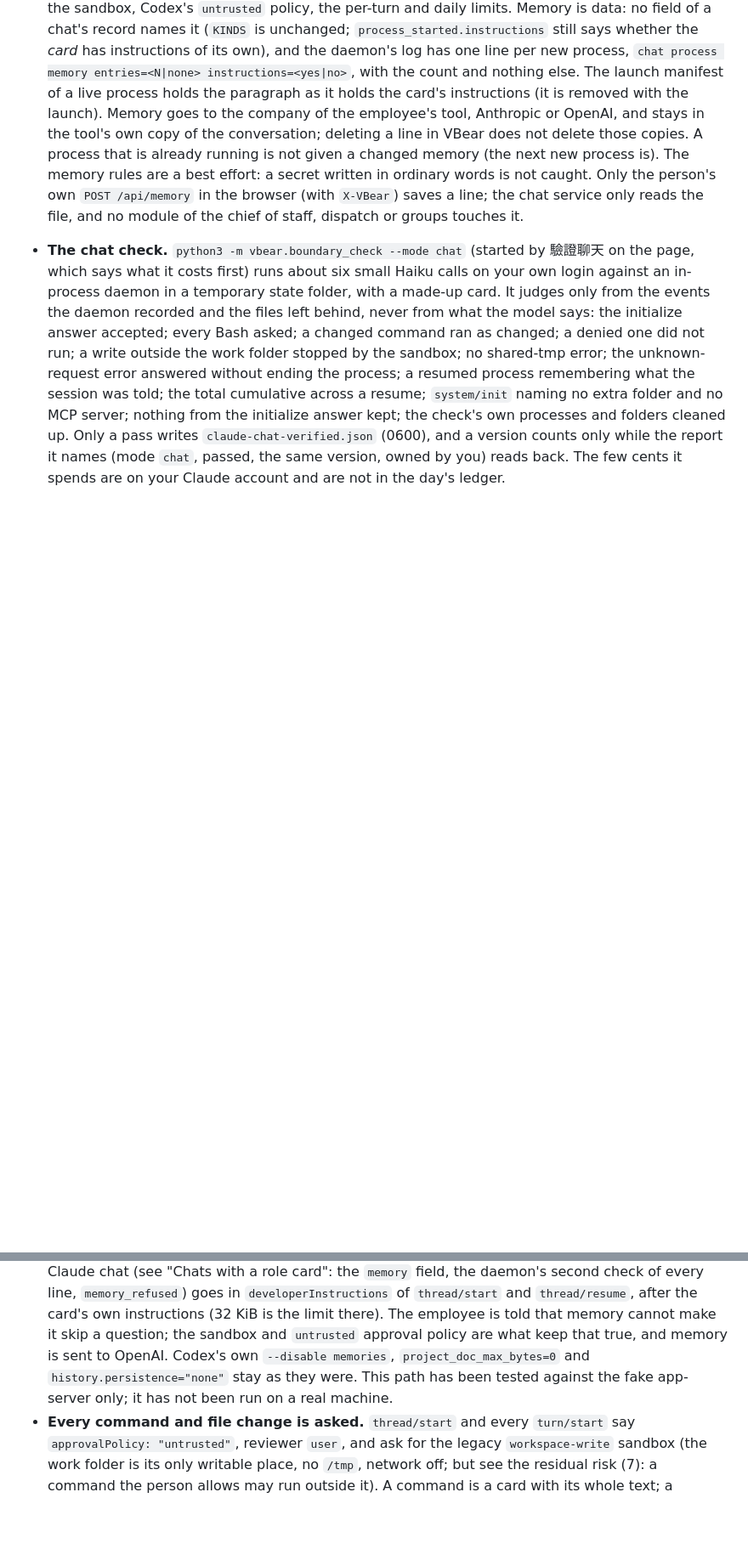
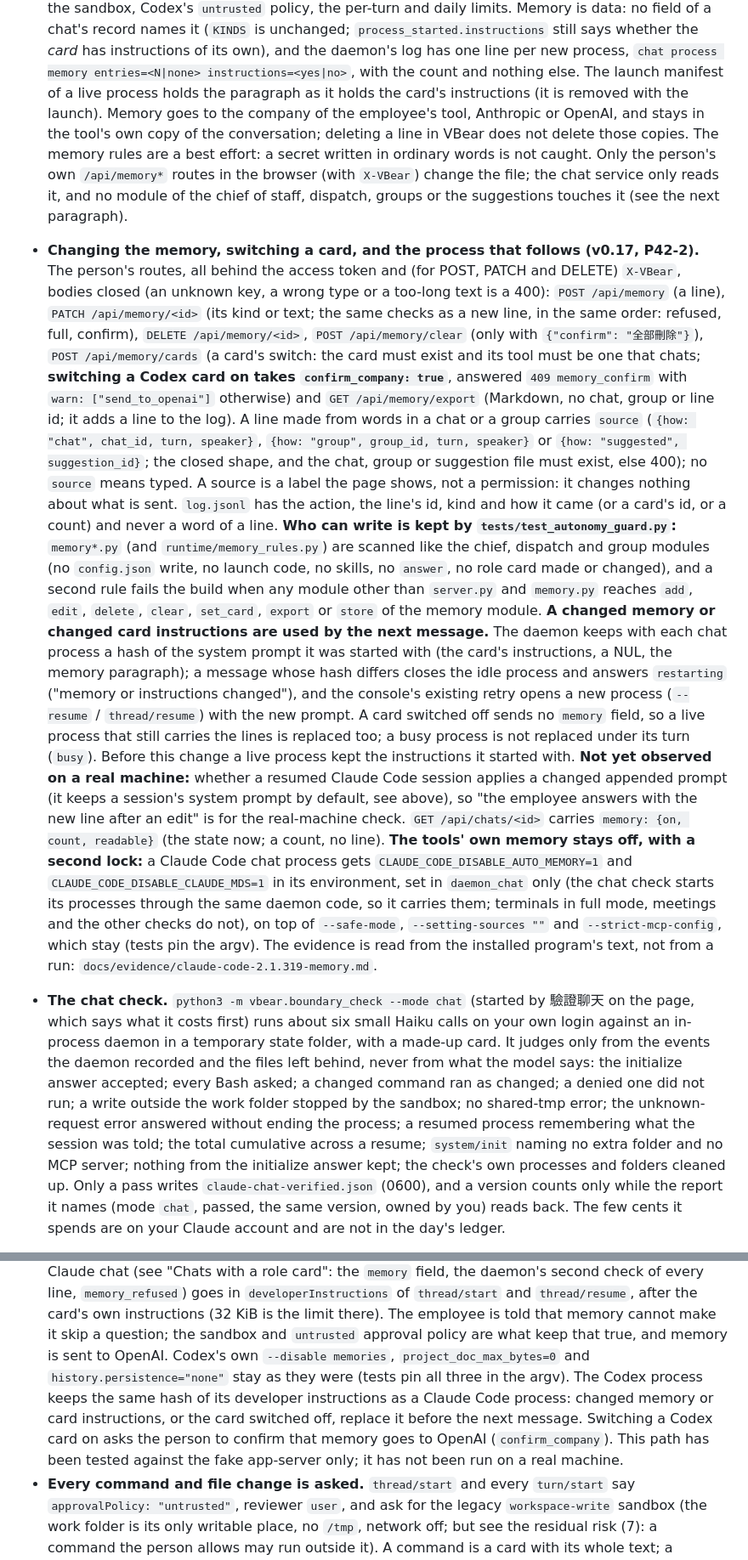
Before and after one commit to sidphoto/vbear, a Markdown page: docs/SECURITY-MODEL.md, 2 parts joined by grey strips. Shown at 85% size. Drawn GitHub-style; blank space fills up the shorter version.

Commit message:
docs(security): memory switches, edits, the new-process rule and the two environment variables; evidence for Claude Code 2.1.319
Co-Authored-By: Claude Sonnet 5.5 <noreply@anthropic.com>

```diff
--- a/docs/SECURITY-MODEL.md
+++ b/docs/SECURITY-MODEL.md
@@ -1056,10 +1056,38 @@ process starts until a version passes the chat check.
   daemon's log has one line per new process, `chat process memory entries=<N|none> instructions=<yes|no>`, with the count
   and nothing else. The launch manifest of a live process holds the paragraph as it holds the card's instructions (it is
   removed with the launch). Memory goes to the company of the employee's tool, Anthropic or OpenAI, and stays in the tool's
-  own copy of the conversation; deleting a line in VBear does not delete those copies. A process that is already running is
-  not given a changed memory (the next new process is). The memory rules are a best effort: a secret written in ordinary
-  words is not caught. Only the person's own `POST /api/memory` in the browser (with `X-VBear`) saves a line; the chat
-  service only reads the file, and no module of the chief of staff, dispatch or groups touches it.
+  own copy of the conversation; deleting a line in VBear does not delete those copies. The memory rules are a best effort:
+  a secret written in ordinary words is not caught. Only the person's own `/api/memory*` routes in the browser (with
+  `X-VBear`) change the file; the chat service only reads it, and no module of the chief of staff, dispatch, groups or the
+  suggestions touches it (see the next paragraph).
+- **Changing the memory, switching a card, and the process that follows (v0.17, P42-2).** The person's routes, all behind the
+  access token and (for POST, PATCH and DELETE) `X-VBear`, bodies closed (an unknown key, a wrong type or a too-long text is a
+  400): `POST /api/memory` (a line), `PATCH /api/memory/<id>` (its kind or text; the same checks as a new line, in the same order:
+  refused, full, confirm), `DELETE /api/memory/<id>`, `POST /api/memory/clear` (only with `{"confirm": "全部刪除"}`),
+  `POST /api/memory/cards` (a card's switch: the card must exist and its tool must be one that chats; **switching a Codex card
+  on takes `confirm_company: true`**, answered `409 memory_confirm` with `warn: ["send_to_openai"]` otherwise) and
+  `GET /api/memory/export` (Markdown, no chat, group or line id; it adds a line to the log). A line made from words in a chat or a
+  group carries `source` (`{how: "chat", chat_id, turn, speaker}`, `{how: "group", group_id, turn, speaker}` or `{how:
+  "suggested", suggestion_id}`; the closed shape, and the chat, group or suggestion file must exist, else 400); no `source` means
+  typed. A source is a label the page shows, not a permission: it changes nothing about what is sent. `log.jsonl` has the action,
+  the line's id, kind and how it came (or a card's id, or a count) and never a word of a line. **Who can write is kept by
+  `tests/test_autonomy_guard.py`:** `memory*.py` (and `runtime/memory_rules.py`) are scanned like the chief, dispatch and group
+  modules (no `config.json` write, no launch code, no skills, no `answer`, no role card made or changed), and a second rule fails
+  the build when any module other than `server.py` and `memory.py` reaches `add`, `edit`, `delete`, `clear`, `set_card`,
+  `export` or `store` of the memory module. **A changed memory or changed card instructions are used by the next message.** The
+  daemon keeps with each chat process a hash of the system prompt it was started with (the card's instructions, a NUL, the
+  memory paragraph); a message whose hash differs closes the idle process and answers `restarting` ("memory or instructions
+  changed"), and the console's existing retry opens a new process (`--resume` / `thread/resume`) with the new prompt. A card
+  switched off sends no `memory` field, so a live process that still carries the lines is replaced too; a busy process is not
+  replaced under its turn (`busy`). Before this change a live process kept the instructions it started with. **Not yet observed on
+  a real machine:** whether a resumed Claude Code session applies a changed appended prompt (it keeps a session's system prompt by
+  default, see above), so "the employee answers with the new line after an edit" is for the real-machine check. `GET
+  /api/chats/<id>` carries `memory: {on, count, readable}` (the state now; a count, no line). **The tools' own memory stays off,
+  with a second lock:** a Claude Code chat process gets `CLAUDE_CODE_DISABLE_AUTO_MEMORY=1` and
+  `CLAUDE_CODE_DISABLE_CLAUDE_MDS=1` in its environment, set in `daemon_chat` only (the chat check starts its processes through
+  the same daemon code, so it carries them; terminals in full mode, meetings and the other checks do not), on top of
+  `--safe-mode`, `--setting-sources ""` and `--strict-mcp-config`, which stay (tests pin the argv). The evidence is read from the
+  installed program's text, not from a run: `docs/evidence/claude-code-2.1.319-memory.md`.
 - **The chat check.** `python3 -m vbear.boundary_check --mode chat` (started by 驗證聊天 on the page, which says what it
   costs first) runs about six small Haiku calls on your own login against an in-process daemon in a temporary state
   folder, with a made-up card. It judges only from the events the daemon recorded and the files left behind, never from
@@ -1252,8 +1280,10 @@ No Codex version is chat-verified out of the box: no process starts until one pa
   second check of every line, `memory_refused`) goes in `developerInstructions` of `thread/start` and `thread/resume`, after the
   card's own instructions (32 KiB is the limit there). The employee is told that memory cannot make it skip a question; the
   sandbox and `untrusted` approval policy are what keep that true, and memory is sent to OpenAI. Codex's own `--disable
-  memories`, `project_doc_max_bytes=0` and `history.persistence="none"` stay as they were. This path has been tested against the
-  fake app-server only; it has not been run on a real machine.
+  memories`, `project_doc_max_bytes=0` and `history.persistence="none"` stay as they were (tests pin all three in the argv). The
+  Codex process keeps the same hash of its developer instructions as a Claude Code process: changed memory or card instructions, or
+  the card switched off, replace it before the next message. Switching a Codex card on asks the person to confirm that memory goes
+  to OpenAI (`confirm_company`). This path has been tested against the fake app-server only; it has not been run on a real machine.
 - **Every command and file change is asked.** `thread/start` and every `turn/start` say `approvalPolicy: "untrusted"`,
   reviewer `user`, and ask for the legacy `workspace-write` sandbox (the work folder is its only writable place, no `/tmp`, network off;
   but see the residual risk (7): a command the person allows may run outside it). A
```
Also changed, not shown: docs/evidence/claude-code-2.1.319-memory.md (added, +50 -0 lines).
